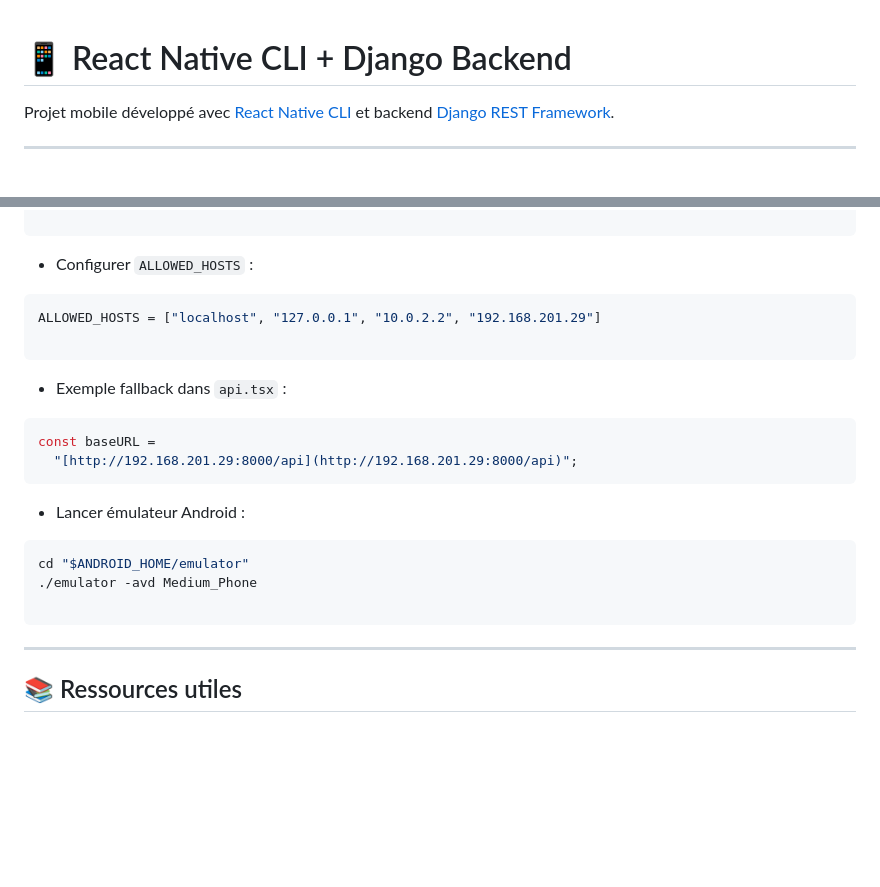
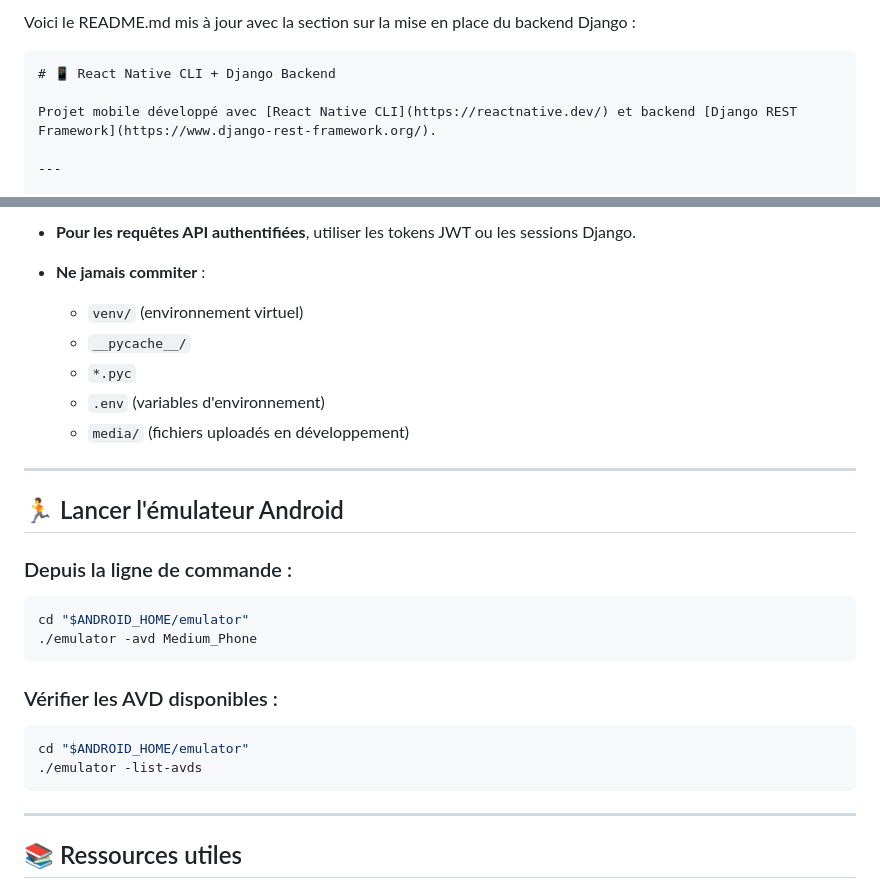
Before and after one commit to Mampionona33/SecureLibrary, a Markdown page: README.md, 2 parts joined by grey strips. Drawn GitHub-style; blank space fills up the shorter version.

````diff
--- a/README.md
+++ b/README.md
@@ -1,3 +1,6 @@
+Voici le README.md mis à jour avec la section sur la mise en place du backend Django :
+
+```markdown
 # 📱 React Native CLI + Django Backend
 
 Projet mobile développé avec [React Native CLI](https://reactnative.dev/) et backend [Django REST Framework](https://www.django-rest-framework.org/).
@@ -184,26 +278,29 @@ python manage.py runserver 0.0.0.0:8000
 
-```
+- **Pour les requêtes API authentifiées**, utiliser les tokens JWT ou les sessions Django.
 
-- Configurer `ALLOWED_HOSTS` :
+- **Ne jamais commiter** :
+  - `venv/` (environnement virtuel)
+  - `__pycache__/`
+  - `*.pyc`
+  - `.env` (variables d'environnement)
+  - `media/` (fichiers uploadés en développement)
 
-```python
-ALLOWED_HOSTS = ["localhost", "127.0.0.1", "10.0.2.2", "192.168.201.29"]
+---
 
-```
+## 🏃 Lancer l'émulateur Android
 
-- Exemple fallback dans `api.tsx` :
-
-```typescript
-const baseURL =
-  "[http://192.168.201.29:8000/api](http://192.168.201.29:8000/api)";
-```
-
-- Lancer émulateur Android :
+### Depuis la ligne de commande :
 
 ```bash
 cd "$ANDROID_HOME/emulator"
 ./emulator -avd Medium_Phone
+```
 
+### Vérifier les AVD disponibles :
+
+```bash
+cd "$ANDROID_HOME/emulator"
+./emulator -list-avds
 ```
 
 ---
````
Also changed, not shown: other parts of README.md (+163 -70 lines).
